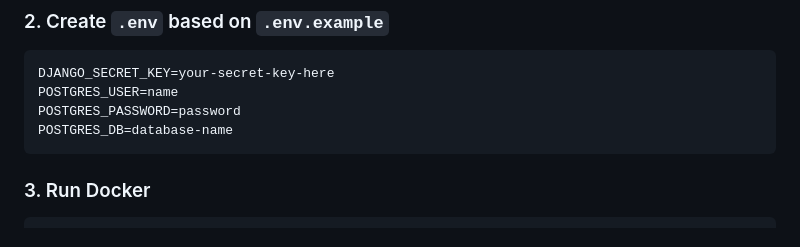
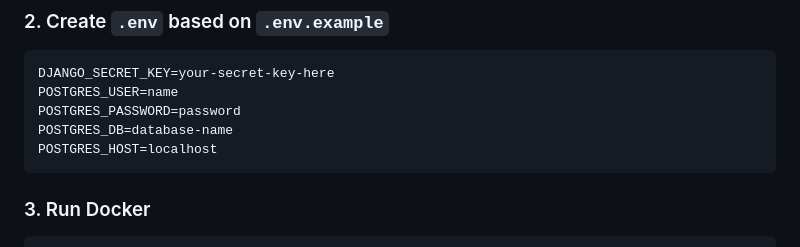
Before and after one commit to NoobCoder12/DevSocial, a Markdown page: README.md, the part around the change. Drawn GitHub-style.

Commit message:
fix: adding POSTGRES_HOST to env.example

````diff
--- a/README.md
+++ b/README.md
@@ -115,6 +115,7 @@ DJANGO_SECRET_KEY=your-secret-key-here
 POSTGRES_USER=name
 POSTGRES_PASSWORD=password
 POSTGRES_DB=database-name
+POSTGRES_HOST=localhost
 ```
 
 
````
